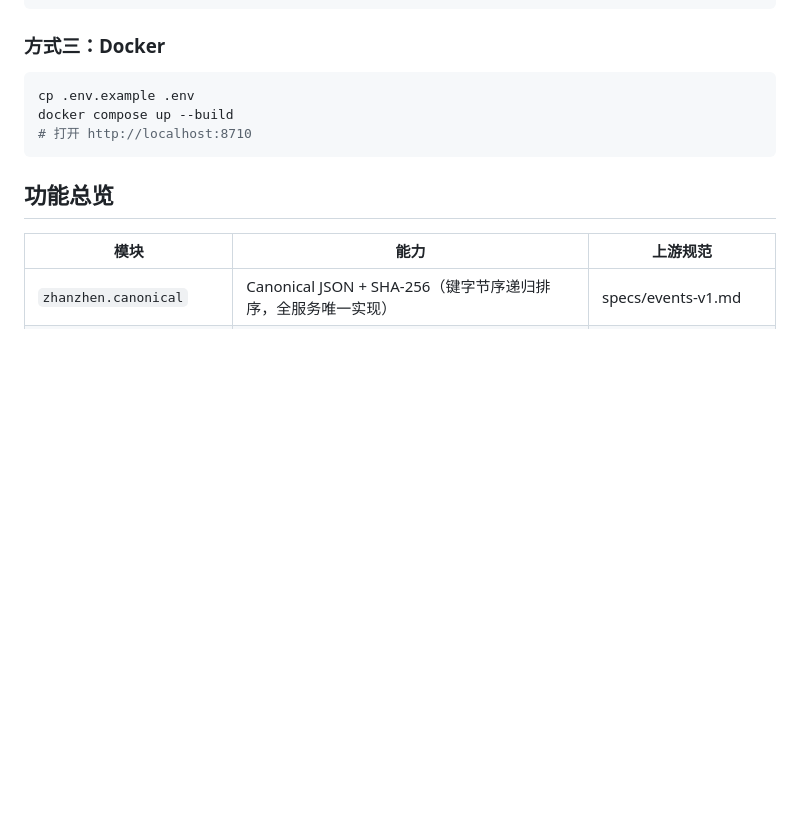
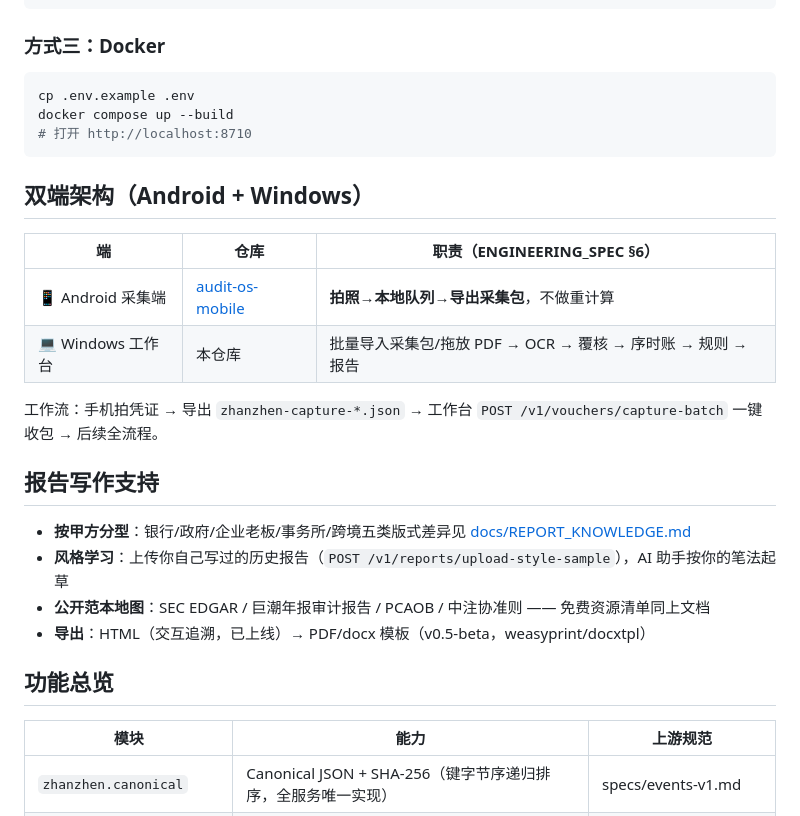
Before and after one commit to Ya-MiC/zhanzhen, a Markdown page: README.md, the part around the change. Rendered like a GitHub page; blank space fills up the shorter version.

Commit message:
docs(readme): dual-platform matrix (android capture + windows workbench) + report-writing support section

````diff
--- a/README.md
+++ b/README.md
@@ -51,6 +51,23 @@ docker compose up --build
 # 打开 http://localhost:8710
 ```
 
+## 双端架构（Android + Windows）
+
+| 端 | 仓库 | 职责（ENGINEERING_SPEC §6） |
+|---|---|---|
+| 📱 Android 采集端 | [audit-os-mobile](https://github.com/Ya-MiC/audit-os-mobile) | **拍照→本地队列→导出采集包**，不做重计算 |
+| 💻 Windows 工作台 | 本仓库 | 批量导入采集包/拖放 PDF → OCR → 覆核 → 序时账 → 规则 → 报告 |
+
+工作流：手机拍凭证 → 导出 `zhanzhen-capture-*.json` → 工作台
+`POST /v1/vouchers/capture-batch` 一键收包 → 后续全流程。
+
+## 报告写作支持
+
+- **按甲方分型**：银行/政府/企业老板/事务所/跨境五类版式差异见 [docs/REPORT_KNOWLEDGE.md](docs/REPORT_KNOWLEDGE.md)
+- **风格学习**：上传你自己写过的历史报告（`POST /v1/reports/upload-style-sample`），AI 助手按你的笔法起草
+- **公开范本地图**：SEC EDGAR / 巨潮年报审计报告 / PCAOB / 中注协准则 —— 免费资源清单同上文档
+- **导出**：HTML（交互追溯，已上线）→ PDF/docx 模板（v0.5-beta，weasyprint/docxtpl）
+
 ## 功能总览
 
 | 模块 | 能力 | 上游规范 |
````
